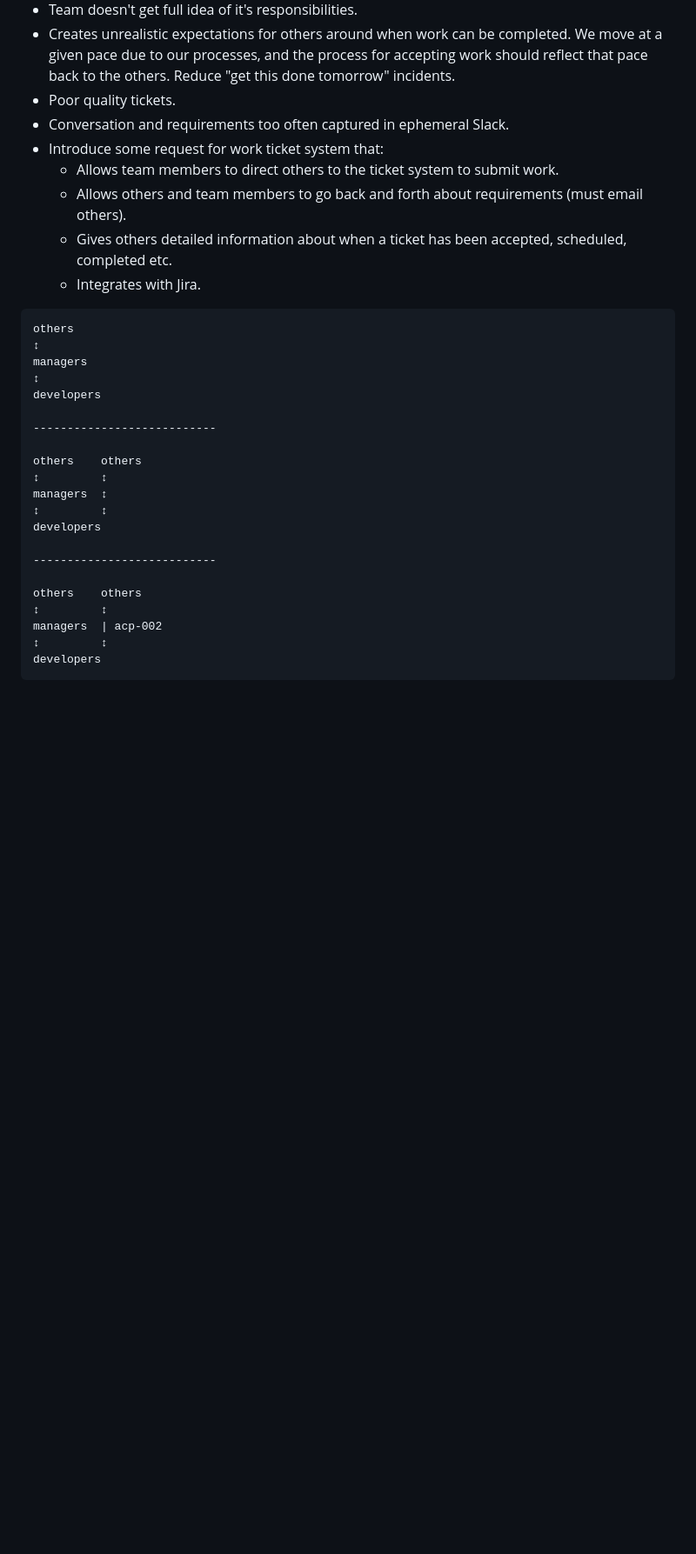
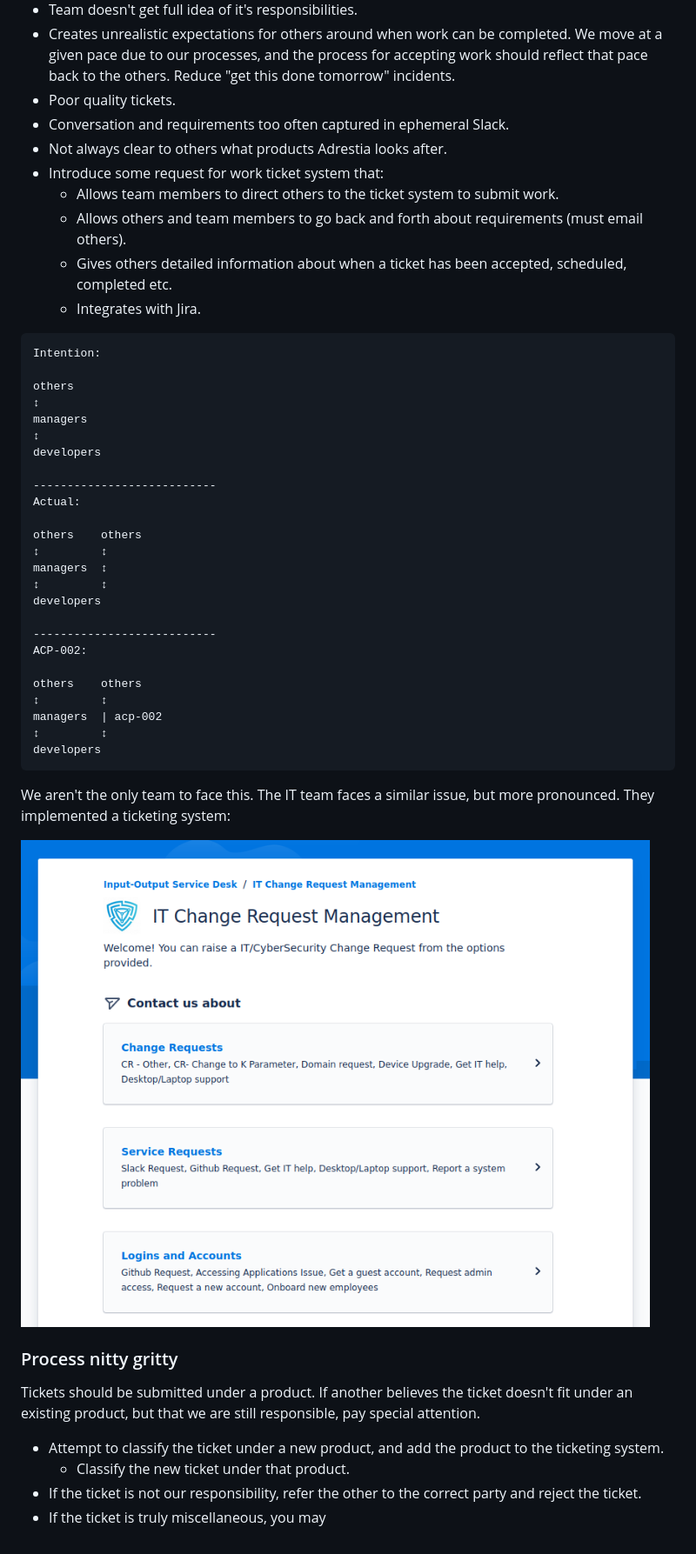
Before and after one commit to input-output-hk/acp, a Markdown page: proposals/acp-002/README.md, the part around the change printed below. Shown: that part at 87% size. GitHub-like rendering; pictures changed too: assets/images/it-service-desk.png (added); blank space fills up the shorter version.

Commit message:
Cleanup

````diff
--- a/proposals/acp-002/README.md
+++ b/proposals/acp-002/README.md
@@ -26,6 +27,7 @@ We move at a given pace due to our processes, and the process for accepting work
 Reduce "get this done tomorrow" incidents.
 - Poor quality tickets.
 - Conversation and requirements too often captured in ephemeral Slack.
+- Not always clear to others what products Adrestia looks after.
 - Introduce some request for work ticket system that:
     - Allows team members to direct others to the ticket system to submit work.
     - Allows others and team members to go back and forth about requirements (must email others).
@@ -33,6 +35,8 @@ Reduce "get this done tomorrow" incidents.
     - Integrates with Jira.
 
 ```
+Intention:
+
 others
 ↕
 managers
@@ -40,6 +44,7 @@ managers
 developers
 
 ---------------------------
+Actual:
 
 others    others
 ↕         ↕
@@ -48,6 +53,7 @@ managers  ↕
 developers
 
 ---------------------------
+ACP-002:
 
 others    others
 ↕         ↕
@@ -55,3 +61,19 @@ managers  | acp-002
 ↕         ↕
 developers
 ```
+
+We aren't the only team to face this.
+The IT team faces a similar issue, but more pronounced.
+They implemented a ticketing system:
+
+![IT Service Desk](../../assets/images/it-service-desk.png)
+
+### Process nitty gritty
+
+Tickets should be submitted under a product.
+If another believes the ticket doesn't fit under an existing product, but that we are still responsible, pay special attention.
+
+  - Attempt to classify the ticket under a new product, and add the product to the ticketing system.
+    - Classify the new ticket under that product.
+  - If the ticket is not our responsibility, refer the other to the correct party and reject the ticket.
+  - If the ticket is truly miscellaneous, you may
````
Also changed, not shown: other parts of proposals/acp-002/README.md (+2 -1 lines).
